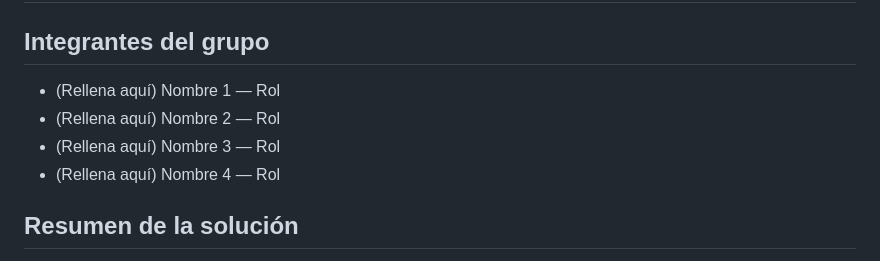
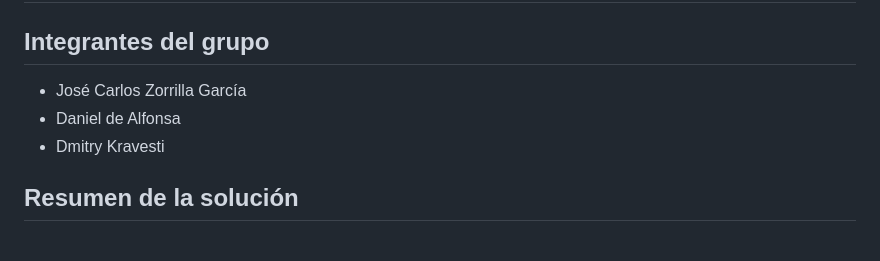
Before and after one commit to josecarlos0112/starkindustries_concurrente, a Markdown page: README.md, the part around the change. Drawn GitHub-style.

Commit message:
Actualizacion del README.md

```diff
--- a/README.md
+++ b/README.md
@@ -1,10 +1,9 @@
 # Implementación de un Sistema de Seguridad Concurrente en Stark Industries
 
 ## Integrantes del grupo
-- (Rellena aquí) Nombre 1 — Rol
-- (Rellena aquí) Nombre 2 — Rol
-- (Rellena aquí) Nombre 3 — Rol
-- (Rellena aquí) Nombre 4 — Rol
+- José Carlos Zorrilla García
+- Daniel de Alfonsa
+- Dmitry Kravesti
 
 ## Resumen de la solución
 Sistema de seguridad en tiempo real construido con Spring Boot que procesa lecturas de múltiples sensores concurrentemente mediante `@Async` y un `ThreadPoolTaskExecutor`. Incluye control de acceso con Spring Security, notificaciones en tiempo real vía WebSocket/STOMP, monitorización con Actuator y logging estructurado.
```
